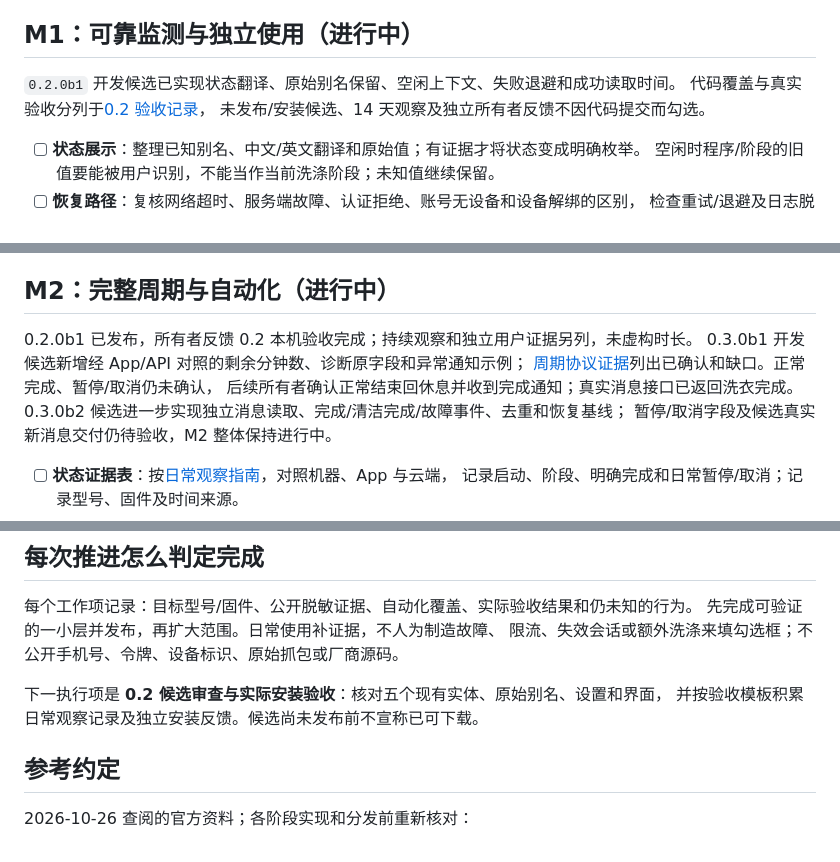
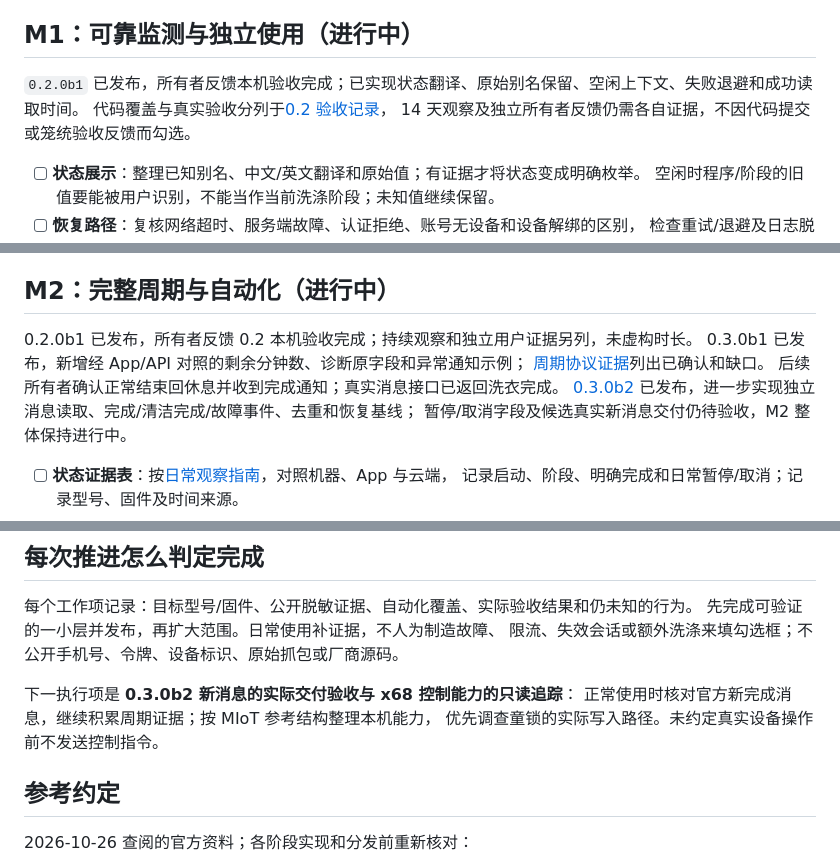
Before and after one commit to ajaxjiang96/ha-minij, a Markdown page: docs/roadmap.md, 3 parts joined by grey strips. GitHub-like rendering.

```diff
--- a/docs/roadmap.md
+++ b/docs/roadmap.md
@@ -45,9 +45,9 @@ M1 的长周期观察与 M2 的日常取证可并行；控制协议可先研究
 
 ## M1：可靠监测与独立使用（进行中）
 
-`0.2.0b1` 开发候选已实现状态翻译、原始别名保留、空闲上下文、失败退避和成功读取时间。
+`0.2.0b1` 已发布，所有者反馈本机验收完成；已实现状态翻译、原始别名保留、空闲上下文、失败退避和成功读取时间。
 代码覆盖与真实验收分列于[0.2 验收记录](monitoring-acceptance.md)，
-未发布/安装候选、14 天观察及独立所有者反馈不因代码提交而勾选。
+14 天观察及独立所有者反馈仍需各自证据，不因代码提交或笼统验收反馈而勾选。
 
 - [ ] **状态展示**：整理已知别名、中文/英文翻译和原始值；有证据才将状态变成明确枚举。
   空闲时程序/阶段的旧值要能被用户识别，不能当作当前洗涤阶段；未知值继续保留。
@@ -67,10 +67,10 @@ M1 的长周期观察与 M2 的日常取证可并行；控制协议可先研究
 ## M2：完整周期与自动化（进行中）
 
 0.2.0b1 已发布，所有者反馈 0.2 本机验收完成；持续观察和独立用户证据另列，未虚构时长。
-0.3.0b1 开发候选新增经 App/API 对照的剩余分钟数、诊断原字段和异常通知示例；
-[周期协议证据](cycle-protocol.md)列出已确认和缺口。正常完成、暂停/取消仍未确认，
+0.3.0b1 已发布，新增经 App/API 对照的剩余分钟数、诊断原字段和异常通知示例；
+[周期协议证据](cycle-protocol.md)列出已确认和缺口。
 后续所有者确认正常结束回休息并收到完成通知；真实消息接口已返回洗衣完成。
-0.3.0b2 候选进一步实现独立消息读取、完成/清洁完成/故障事件、去重和恢复基线；
+[0.3.0b2](https://github.com/ajaxjiang96/ha-minij/releases/tag/v0.3.0b2) 已发布，进一步实现独立消息读取、完成/清洁完成/故障事件、去重和恢复基线；
 暂停/取消字段及候选真实新消息交付仍待验收，M2 整体保持进行中。
 
 - [ ] **状态证据表**：按[日常观察指南](cycle-validation.md)，对照机器、App 与云端，
@@ -152,8 +156,9 @@ M1 的长周期观察与 M2 的日常取证可并行；控制协议可先研究
 先完成可验证的一小层并发布，再扩大范围。日常使用补证据，不人为制造故障、
 限流、失效会话或额外洗涤来填勾选框；不公开手机号、令牌、设备标识、原始抓包或厂商源码。
 
-下一执行项是 **0.2 候选审查与实际安装验收**：核对五个现有实体、原始别名、设置和界面，
-并按验收模板积累日常观察记录及独立安装反馈。候选尚未发布前不宣称已可下载。
+下一执行项是 **0.3.0b2 新消息的实际交付验收与 x68 控制能力的只读追踪**：
+正常使用时核对官方新完成消息，继续积累周期证据；按 MIoT 参考结构整理本机能力，
+优先调查童锁的实际写入路径。未约定真实设备操作前不发送控制指令。
 
 ## 参考约定
 
```
Also changed, not shown: other parts of docs/roadmap.md (+4 -0 lines), README.md (+1 -0 lines), docs/miot-reference.md (added, +77 -0 lines).
